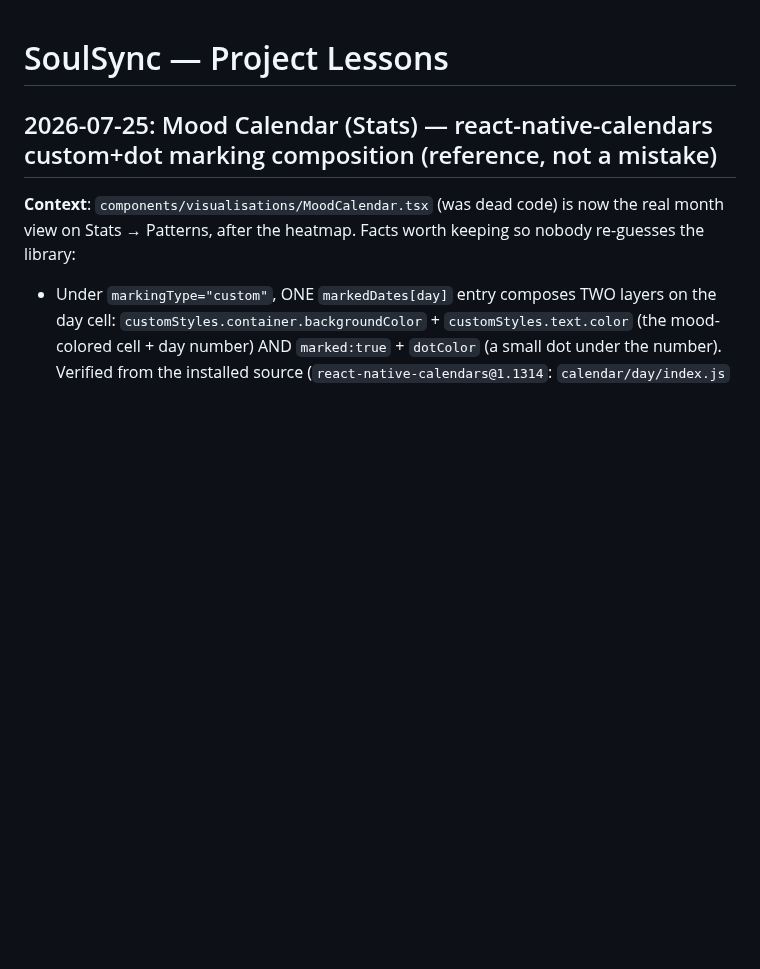
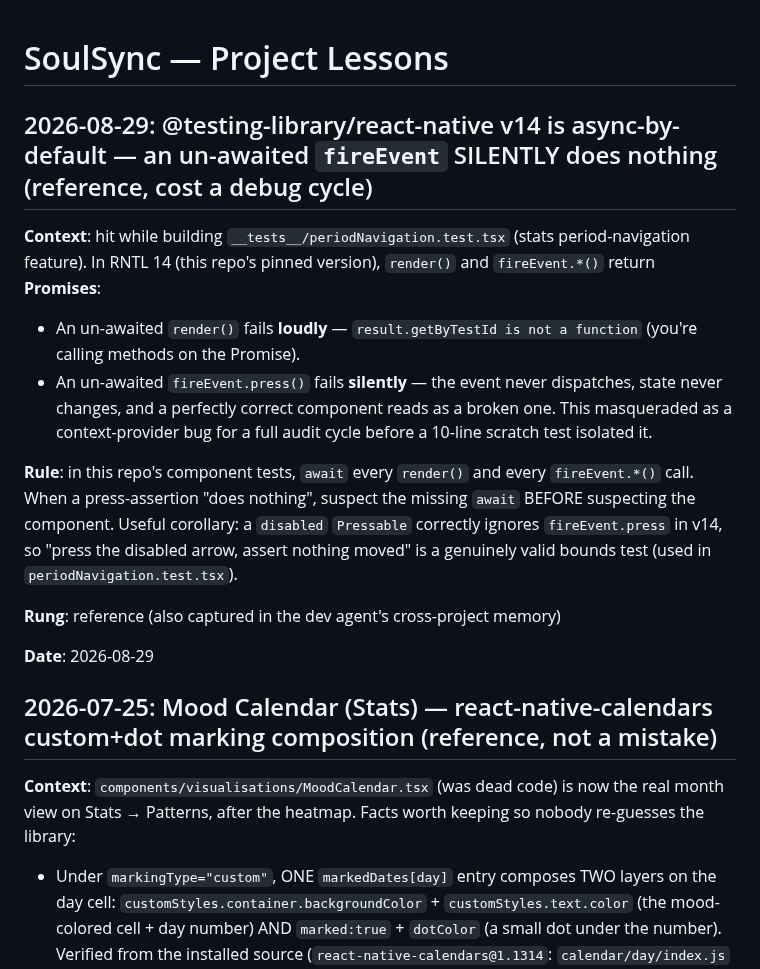
Before and after one commit to Antimatter543/mood-tracker, a Markdown page: frontend/tasks/lessons.md, the part around the change. Drawn GitHub-style; blank space fills up the shorter version.

Commit message:
docs(lessons): RNTL 14 async-by-default gotcha, un-awaited fireEvent silently no-ops
Co-Authored-By: Claude Fable 5 <noreply@anthropic.com>

```diff
--- a/frontend/tasks/lessons.md
+++ b/frontend/tasks/lessons.md
@@ -1,4 +1,16 @@
 # SoulSync — Project Lessons
+
+## 2026-08-29: @testing-library/react-native v14 is async-by-default — an un-awaited `fireEvent` SILENTLY does nothing (reference, cost a debug cycle)
+
+**Context**: hit while building `__tests__/periodNavigation.test.tsx` (stats period-navigation feature). In RNTL 14 (this repo's pinned version), `render()` and `fireEvent.*()` return **Promises**:
+- An un-awaited `render()` fails **loudly** — `result.getByTestId is not a function` (you're calling methods on the Promise).
+- An un-awaited `fireEvent.press()` fails **silently** — the event never dispatches, state never changes, and a perfectly correct component reads as a broken one. This masqueraded as a context-provider bug for a full audit cycle before a 10-line scratch test isolated it.
+
+**Rule**: in this repo's component tests, `await` every `render()` and every `fireEvent.*()` call. When a press-assertion "does nothing", suspect the missing `await` BEFORE suspecting the component. Useful corollary: a `disabled` `Pressable` correctly ignores `fireEvent.press` in v14, so "press the disabled arrow, assert nothing moved" is a genuinely valid bounds test (used in `periodNavigation.test.tsx`).
+
+**Rung**: reference (also captured in the dev agent's cross-project memory)
+
+**Date**: 2026-08-29
 
 ## 2026-07-25: Mood Calendar (Stats) — react-native-calendars custom+dot marking composition (reference, not a mistake)
 
```
